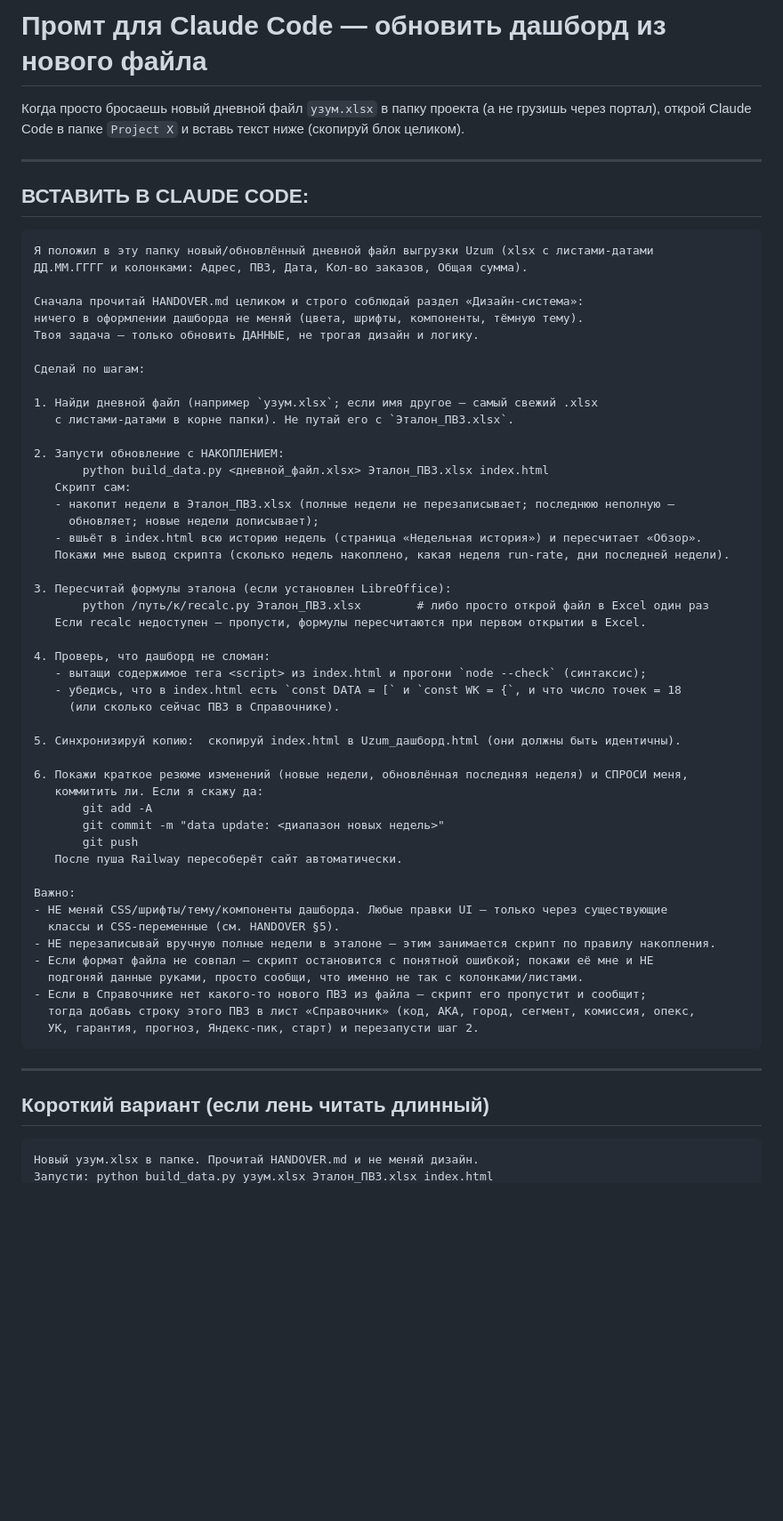
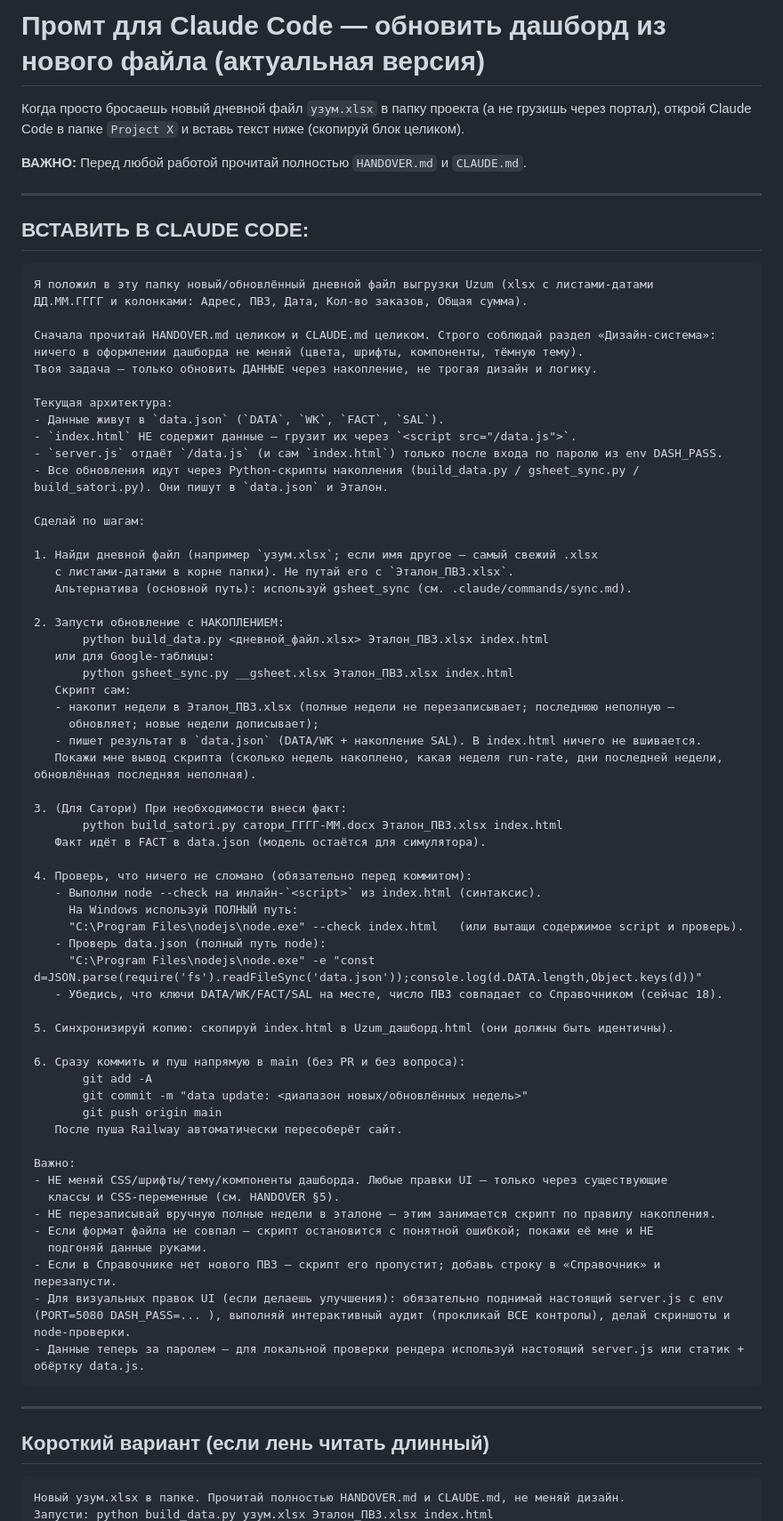
Before and after one commit to MyDarling1/Project-X, a Markdown page: PROMPT_Claude_Code.md, the part around one of its changes. Shown at 89% size. GitHub-like rendering; blank space fills up the shorter version.

Commit message:
docs: modernize PROMPT_Claude_Code.md for current data.json + server flow and direct push

````diff
--- a/PROMPT_Claude_Code.md
+++ b/PROMPT_Claude_Code.md
@@ -1,7 +1,9 @@
-# Промт для Claude Code — обновить дашборд из нового файла
+# Промт для Claude Code — обновить дашборд из нового файла (актуальная версия)
 
 Когда просто бросаешь новый дневной файл `узум.xlsx` в папку проекта (а не грузишь через портал),
 открой Claude Code в папке `Project X` и вставь текст ниже (скопируй блок целиком).
+
+**ВАЖНО:** Перед любой работой прочитай полностью `HANDOVER.md` и `CLAUDE.md`.
 
 ---
 
@@ -11,50 +13,61 @@
 Я положил в эту папку новый/обновлённый дневной файл выгрузки Uzum (xlsx с листами-датами
 ДД.ММ.ГГГГ и колонками: Адрес, ПВЗ, Дата, Кол-во заказов, Общая сумма).
 
-Сначала прочитай HANDOVER.md целиком и строго соблюдай раздел «Дизайн-система»:
+Сначала прочитай HANDOVER.md целиком и CLAUDE.md целиком. Строго соблюдай раздел «Дизайн-система»:
 ничего в оформлении дашборда не меняй (цвета, шрифты, компоненты, тёмную тему).
-Твоя задача — только обновить ДАННЫЕ, не трогая дизайн и логику.
+Твоя задача — только обновить ДАННЫЕ через накопление, не трогая дизайн и логику.
+
+Текущая архитектура:
+- Данные живут в `data.json` (`DATA`, `WK`, `FACT`, `SAL`).
+- `index.html` НЕ содержит данные — грузит их через `<script src="/data.js">`.
+- `server.js` отдаёт `/data.js` (и сам `index.html`) только после входа по паролю из env DASH_PASS.
+- Все обновления идут через Python-скрипты накопления (build_data.py / gsheet_sync.py / build_satori.py). Они пишут в `data.json` и Эталон.
 
 Сделай по шагам:
 
 1. Найди дневной файл (например `узум.xlsx`; если имя другое — самый свежий .xlsx
    с листами-датами в корне папки). Не путай его с `Эталон_ПВЗ.xlsx`.
+   Альтернатива (основной путь): используй gsheet_sync (см. .claude/commands/sync.md).
 
 2. Запусти обновление с НАКОПЛЕНИЕМ:
        python build_data.py <дневной_файл.xlsx> Эталон_ПВЗ.xlsx index.html
+   или для Google-таблицы:
+       python gsheet_sync.py __gsheet.xlsx Эталон_ПВЗ.xlsx index.html
    Скрипт сам:
    - накопит недели в Эталон_ПВЗ.xlsx (полные недели не перезаписывает; последнюю неполную —
      обновляет; новые недели дописывает);
-   - вшьёт в index.html всю историю недель (страница «Недельная история») и пересчитает «Обзор».
-   Покажи мне вывод скрипта (сколько недель накоплено, какая неделя run-rate, дни последней недели).
+   - пишет результат в `data.json` (DATA/WK + накопление SAL). В index.html ничего не вшивается.
+   Покажи мне вывод скрипта (сколько недель накоплено, какая неделя run-rate, дни последней недели, обновлённая последняя неполная).
 
-3. Пересчитай формулы эталона (если установлен LibreOffice):
-       python /путь/к/recalc.py Эталон_ПВЗ.xlsx        # либо просто открой файл в Excel один раз
-   Если recalc недоступен — пропусти, формулы пересчитаются при первом открытии в Excel.
+3. (Для Сатори) При необходимости внеси факт:
+       python build_satori.py сатори_ГГГГ-ММ.docx Эталон_ПВЗ.xlsx index.html
+   Факт идёт в FACT в data.json (модель остаётся для симулятора).
 
-4. Проверь, что дашборд не сломан:
-   - вытащи содержимое тега <script> из index.html и прогони `node --check` (синтаксис);
-   - убедись, что в index.html есть `const DATA = [` и `const WK = {`, и что число точек = 18
-     (или сколько сейчас ПВЗ в Справочнике).
+4. Проверь, что ничего не сломано (обязательно перед коммитом):
+   - Выполни node --check на инлайн-`<script>` из index.html (синтаксис).
+     На Windows используй ПОЛНЫЙ путь:
+     "C:\Program Files\nodejs\node.exe" --check index.html   (или вытащи содержимое script и проверь).
+   - Проверь data.json (полный путь node):
+     "C:\Program Files\nodejs\node.exe" -e "const d=JSON.parse(require('fs').readFileSync('data.json'));console.log(d.DATA.length,Object.keys(d))"
+   - Убедись, что ключи DATA/WK/FACT/SAL на месте, число ПВЗ совпадает со Справочником (сейчас 18).
 
-5. Синхронизируй копию:  скопируй index.html в Uzum_дашборд.html (они должны быть идентичны).
+5. Синхронизируй копию: скопируй index.html в Uzum_дашборд.html (они должны быть идентичны).
 
-6. Покажи краткое резюме изменений (новые недели, обновлённая последняя неделя) и СПРОСИ меня,
-   коммитить ли. Если я скажу да:
+6. Сразу коммить и пуш напрямую в main (без PR и без вопроса):
        git add -A
-       git commit -m "data update: <диапазон новых недель>"
-       git push
-   После пуша Railway пересоберёт сайт автоматически.
+       git commit -m "data update: <диапазон новых/обновлённых недель>"
+       git push origin main
+   После пуша Railway автоматически пересоберёт сайт.
 
 Важно:
 - НЕ меняй CSS/шрифты/тему/компоненты дашборда. Любые правки UI — только через существующие
   классы и CSS-переменные (см. HANDOVER §5).
 - НЕ перезаписывай вручную полные недели в эталоне — этим занимается скрипт по правилу накопления.
 - Если формат файла не совпал — скрипт остановится с понятной ошибкой; покажи её мне и НЕ
-  подгоняй данные руками, просто сообщи, что именно не так с колонками/листами.
-- Если в Справочнике нет какого-то нового ПВЗ из файла — скрипт его пропустит и сообщит;
-  тогда добавь строку этого ПВЗ в лист «Справочник» (код, AKA, город, сегмент, комиссия, опекс,
-  УК, гарантия, прогноз, Яндекс-пик, старт) и перезапусти шаг 2.
+  подгоняй данные руками.
+- Если в Справочнике нет нового ПВЗ — скрипт его пропустит; добавь строку в «Справочник» и перезапусти.
+- Для визуальных правок UI (если делаешь улучшения): обязательно поднимай настоящий server.js с env (PORT=5080 DASH_PASS=... ), выполняй интерактивный аудит (прокликай ВСЕ контролы), делай скриншоты и node-проверки.
+- Данные теперь за паролем — для локальной проверки рендера используй настоящий server.js или статик + обёртку data.js.
 ```
 
 ---
@@ -62,5 +75,5 @@
 ## Короткий вариант (если лень читать длинный)
 
 ```
-Новый узум.xlsx в папке. Прочитай HANDOVER.md и не меняй дизайн.
+Новый узум.xlsx в папке. Прочитай полностью HANDOVER.md и CLAUDE.md, не меняй дизайн.
 Запусти: python build_data.py узум.xlsx Эталон_ПВЗ.xlsx index.html
````
Also changed, not shown: other parts of PROMPT_Claude_Code.md (+12 -2 lines).
